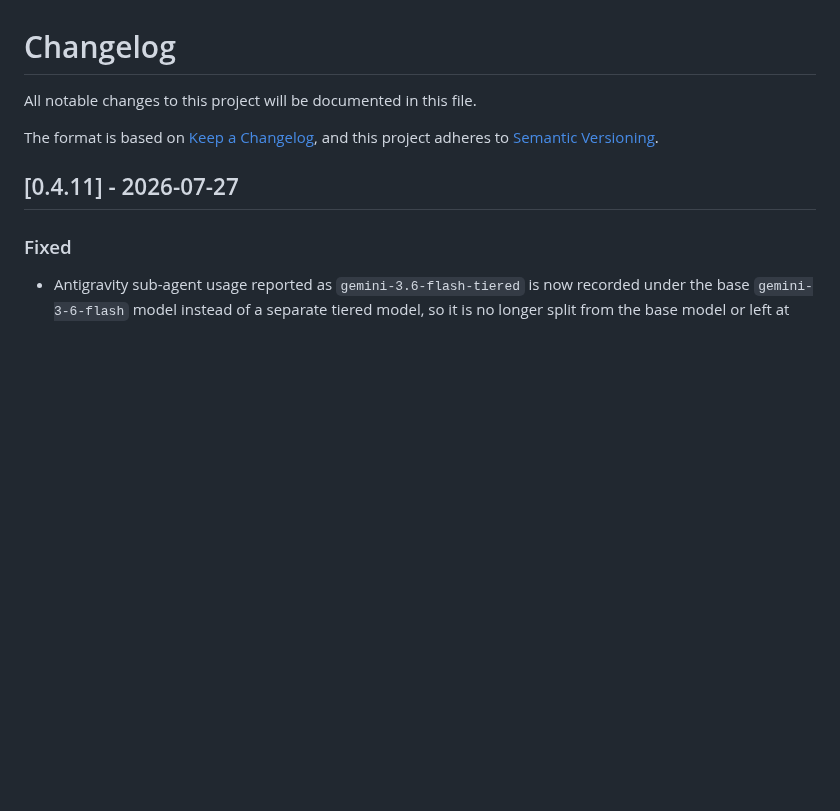
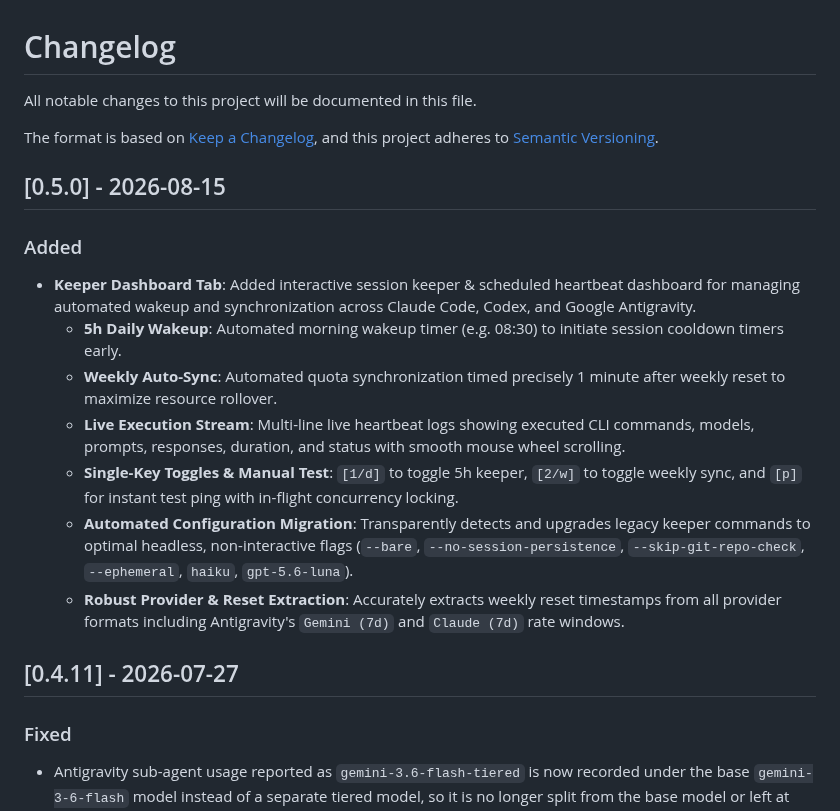
Before and after one commit to fangwangme/tokenpulse, a Markdown page: CHANGELOG.md, the part around the change. Rendered like a GitHub page; blank space fills up the shorter version.

```diff
--- a/CHANGELOG.md
+++ b/CHANGELOG.md
@@ -4,6 +4,17 @@ All notable changes to this project will be documented in this file.
 
 The format is based on [Keep a Changelog](https://keepachangelog.com/en/1.0.0/),
 and this project adheres to [Semantic Versioning](https://semver.org/spec/v2.0.0.html).
+
+## [0.5.0] - 2026-08-15
+
+### Added
+- **Keeper Dashboard Tab**: Added interactive session keeper & scheduled heartbeat dashboard for managing automated wakeup and synchronization across Claude Code, Codex, and Google Antigravity.
+  - **5h Daily Wakeup**: Automated morning wakeup timer (e.g. 08:30) to initiate session cooldown timers early.
+  - **Weekly Auto-Sync**: Automated quota synchronization timed precisely 1 minute after weekly reset to maximize resource rollover.
+  - **Live Execution Stream**: Multi-line live heartbeat logs showing executed CLI commands, models, prompts, responses, duration, and status with smooth mouse wheel scrolling.
+  - **Single-Key Toggles & Manual Test**: `[1/d]` to toggle 5h keeper, `[2/w]` to toggle weekly sync, and `[p]` for instant test ping with in-flight concurrency locking.
+  - **Automated Configuration Migration**: Transparently detects and upgrades legacy keeper commands to optimal headless, non-interactive flags (`--bare`, `--no-session-persistence`, `--skip-git-repo-check`, `--ephemeral`, `haiku`, `gpt-5.6-luna`).
+  - **Robust Provider & Reset Extraction**: Accurately extracts weekly reset timestamps from all provider formats including Antigravity's `Gemini (7d)` and `Claude (7d)` rate windows.
 
 ## [0.4.11] - 2026-07-27
 
```
Also changed, not shown: README.md (+23 -3 lines), docs/images/keeper.png (added), 5 other files.
